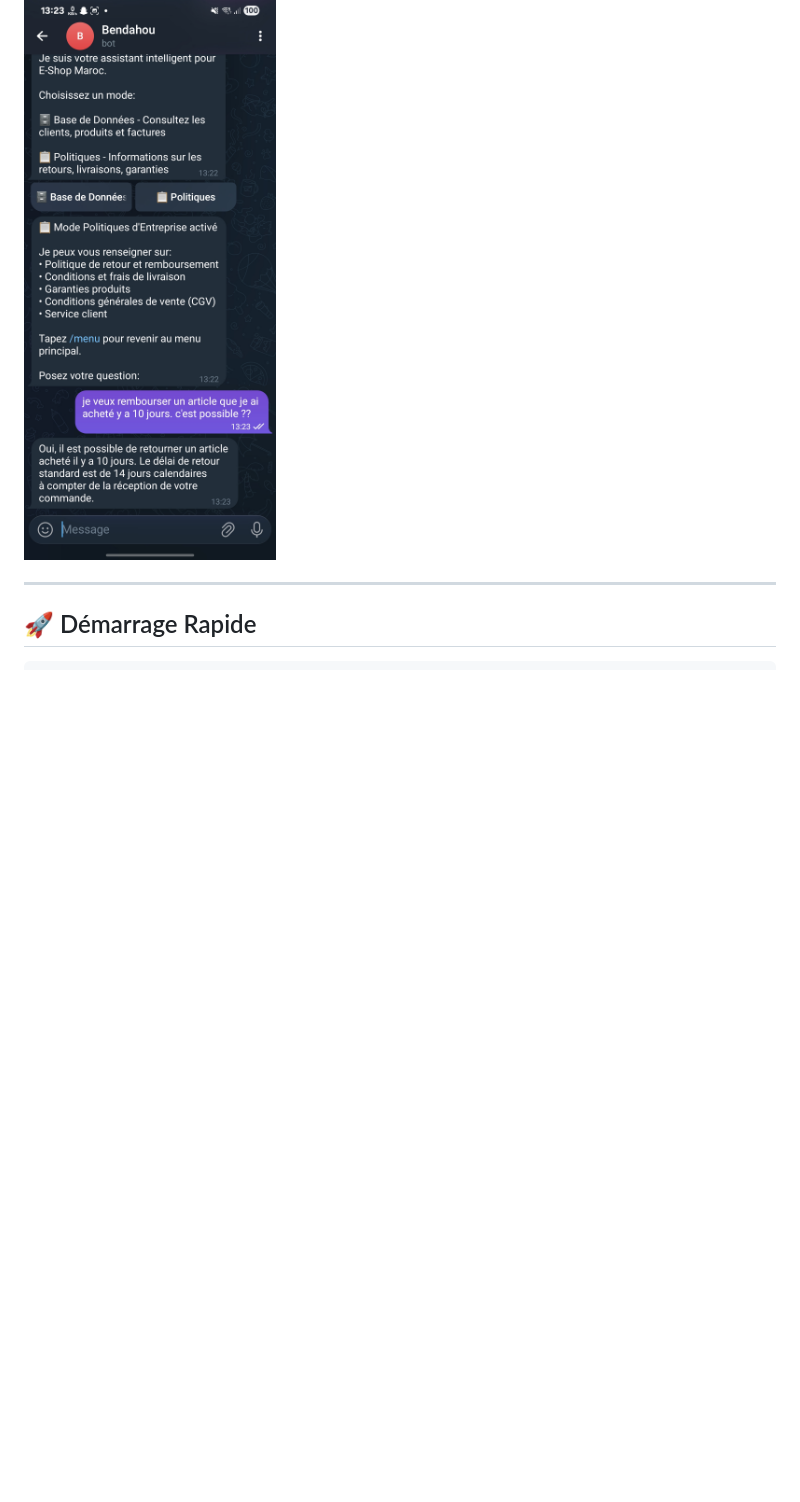
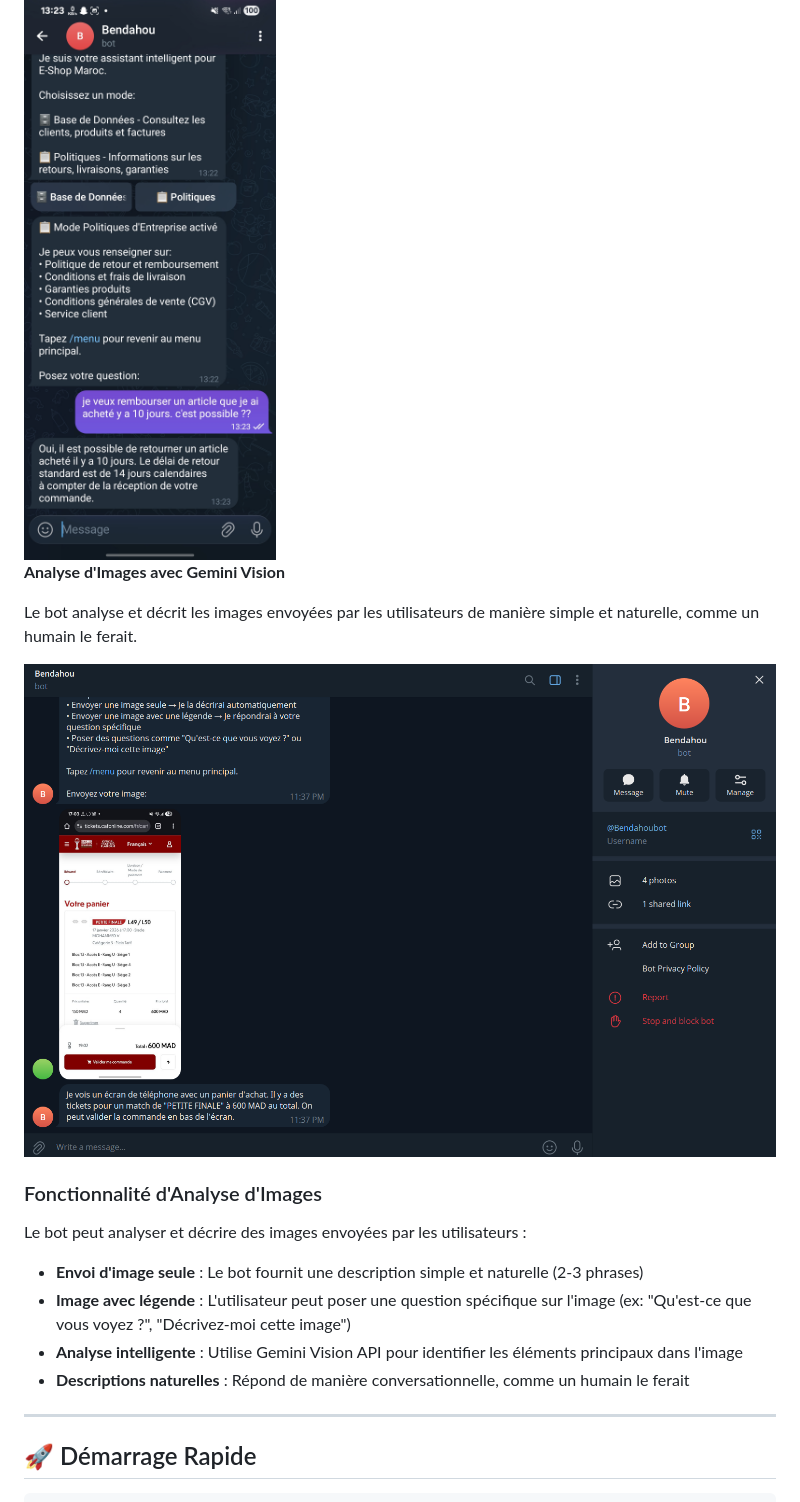
Before and after one commit to SaadBenth7o/ecom_microservices, a Markdown page: README.md, the part around one of its changes. Drawn GitHub-style; pictures changed too: docs/images/18_telegram_image_analysis.png (added); blank space fills up the shorter version.

Commit message:
telegram agent image + documentation 3

```diff
--- a/README.md
+++ b/README.md
@@ -129,7 +137,23 @@ Bot Telegram intégré avec Gemini AI pour assistance client.
     <p>Le bot utilise RAG pour répondre aux questions basées sur le fichier de politique interne de l'entreprise, permettant des réponses contextuelles précises.</p>
     <img src="docs/images/17_telegram_bot_2.jpg" alt="Telegram Bot - RAG Policy Query" style="width: 100%; height: auto; border-radius: 8px;">
   </div>
+  <div style="flex: 1; min-width: 300px; max-width: 400px;">
+    <p><strong>Analyse d'Images avec Gemini Vision</strong></p>
+    <p>Le bot analyse et décrit les images envoyées par les utilisateurs de manière simple et naturelle, comme un humain le ferait.</p>
+    <img src="docs/images/18_telegram_image_analysis.png" alt="Telegram Bot - Image Analysis" style="width: 100%; height: auto; border-radius: 8px;">
+  </div>
 </div>
+
+### Fonctionnalité d'Analyse d'Images
+
+Le bot peut analyser et décrire des images envoyées par les utilisateurs :
+
+- **Envoi d'image seule** : Le bot fournit une description simple et naturelle (2-3 phrases)
+- **Image avec légende** : L'utilisateur peut poser une question spécifique sur l'image (ex: "Qu'est-ce que vous voyez ?", "Décrivez-moi cette image")
+- **Analyse intelligente** : Utilise Gemini Vision API pour identifier les éléments principaux dans l'image
+- **Descriptions naturelles** : Répond de manière conversationnelle, comme un humain le ferait
+
+
 
 ---
 
```
Also changed, not shown: other parts of README.md (+9 -1 lines), ARCHITECTURE.md (+32 -5 lines), image.png (added), 10 other files.
